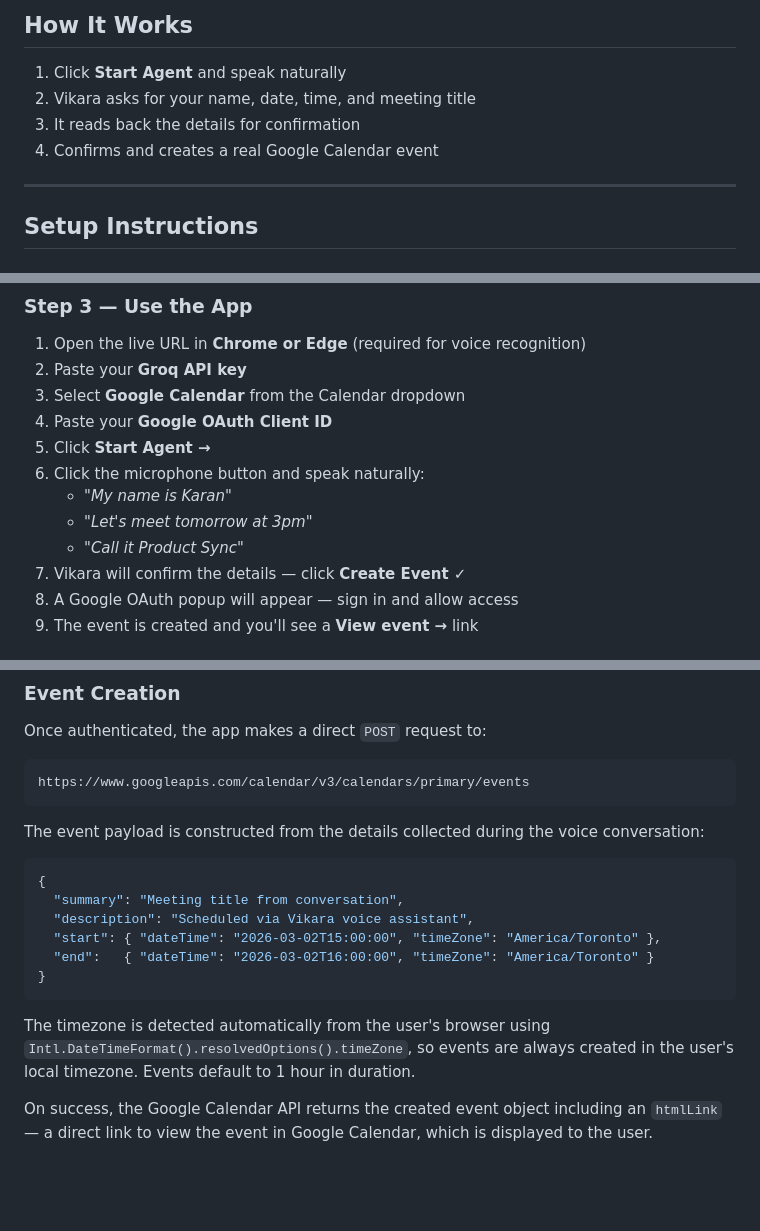
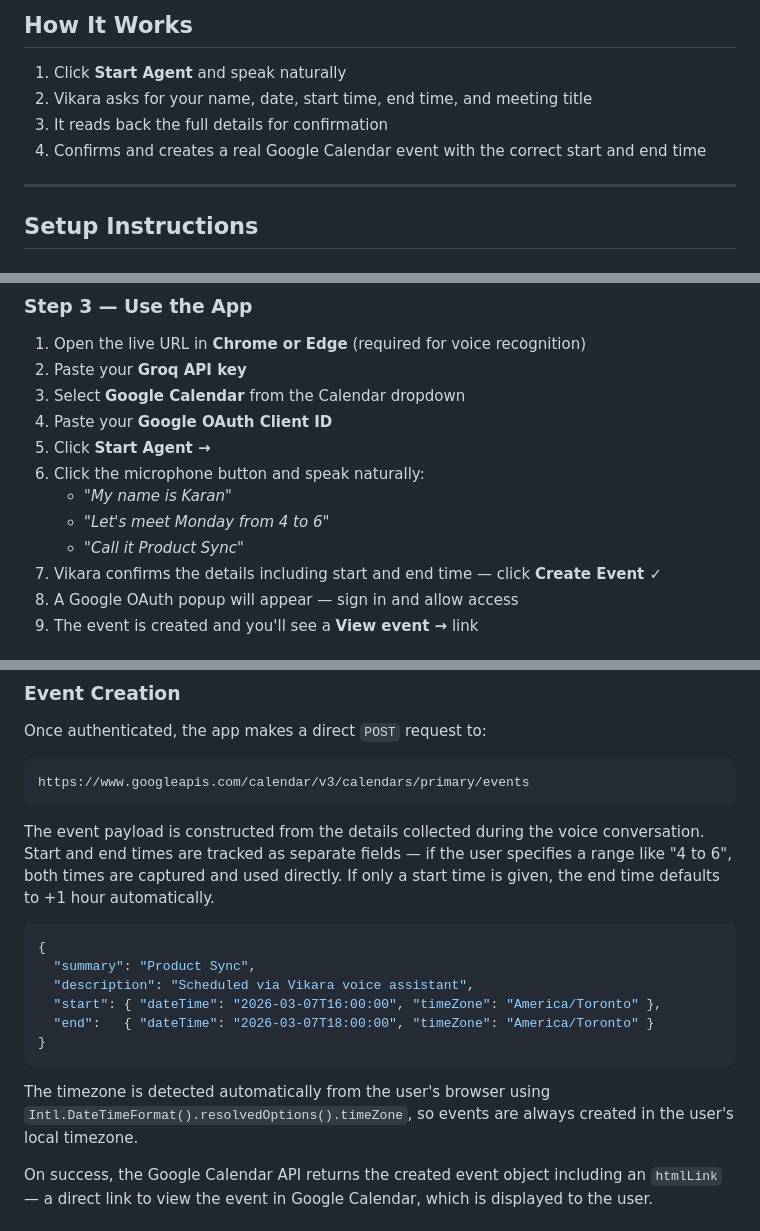
Before and after one commit to Karan0Sidhu/Vikara---Voice-Scheduling-Agent, a Markdown page: README.md, 3 parts joined by grey strips. Drawn GitHub-style; blank space fills up the shorter version.

````diff
--- a/README.md
+++ b/README.md
@@ -9,9 +17,9 @@ A real-time voice assistant that books Google Calendar events through natural co
 ## How It Works
 
 1. Click **Start Agent** and speak naturally
-2. Vikara asks for your name, date, time, and meeting title
-3. It reads back the details for confirmation
-4. Confirms and creates a real Google Calendar event
+2. Vikara asks for your name, date, start time, end time, and meeting title
+3. It reads back the full details for confirmation
+4. Confirms and creates a real Google Calendar event with the correct start and end time
 
 ---
 
@@ -88,8 +96,8 @@ Vikara uses Llama 3.1 via Groq — completely free, no credit card required.
 5. Click **Start Agent →**
 6. Click the microphone button and speak naturally:
    - *"My name is Karan"*
-   - *"Let's meet tomorrow at 3pm"*
+   - *"Let's meet Monday from 4 to 6"*
    - *"Call it Product Sync"*
-7. Vikara will confirm the details — click **Create Event ✓**
+7. Vikara confirms the details including start and end time — click **Create Event ✓**
 8. A Google OAuth popup will appear — sign in and allow access
 9. The event is created and you'll see a **View event →** link
@@ -123,18 +124,18 @@ Once authenticated, the app makes a direct `POST` request to:
 https://www.googleapis.com/calendar/v3/calendars/primary/events
 ```
 
-The event payload is constructed from the details collected during the voice conversation:
+The event payload is constructed from the details collected during the voice conversation. Start and end times are tracked as separate fields — if the user specifies a range like "4 to 6", both times are captured and used directly. If only a start time is given, the end time defaults to +1 hour automatically.
 
 ```json
 {
-  "summary": "Meeting title from conversation",
+  "summary": "Product Sync",
   "description": "Scheduled via Vikara voice assistant",
-  "start": { "dateTime": "2026-03-02T15:00:00", "timeZone": "America/Toronto" },
-  "end":   { "dateTime": "2026-03-02T16:00:00", "timeZone": "America/Toronto" }
+  "start": { "dateTime": "2026-03-07T16:00:00", "timeZone": "America/Toronto" },
+  "end":   { "dateTime": "2026-03-07T18:00:00", "timeZone": "America/Toronto" }
 }
 ```
 
-The timezone is detected automatically from the user's browser using `Intl.DateTimeFormat().resolvedOptions().timeZone`, so events are always created in the user's local timezone. Events default to 1 hour in duration.
+The timezone is detected automatically from the user's browser using `Intl.DateTimeFormat().resolvedOptions().timeZone`, so events are always created in the user's local timezone.
 
 On success, the Google Calendar API returns the created event object including an `htmlLink` — a direct link to view the event in Google Calendar, which is displayed to the user.
 
````
Also changed, not shown: other parts of README.md (+9 -8 lines).
